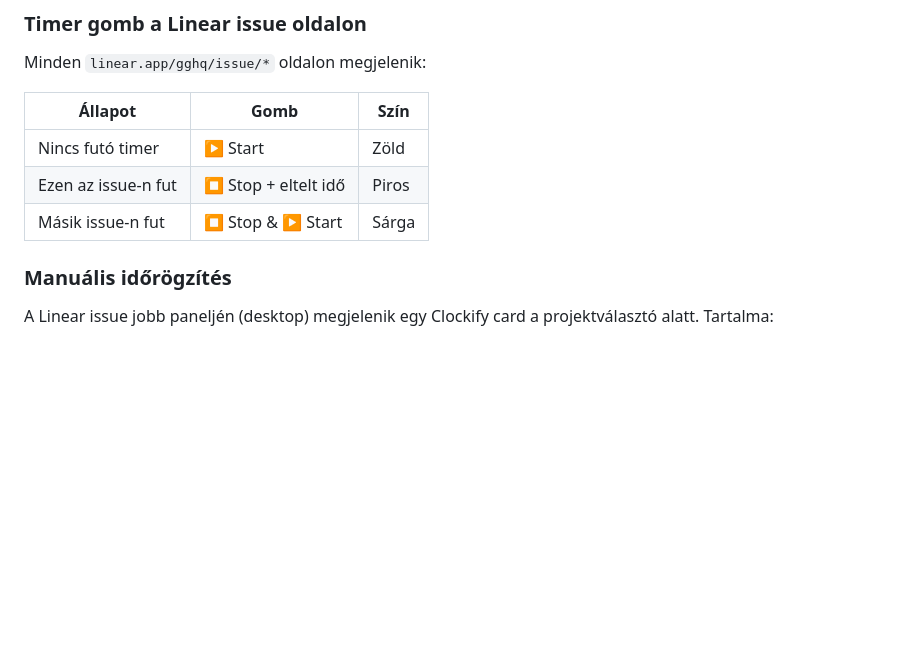
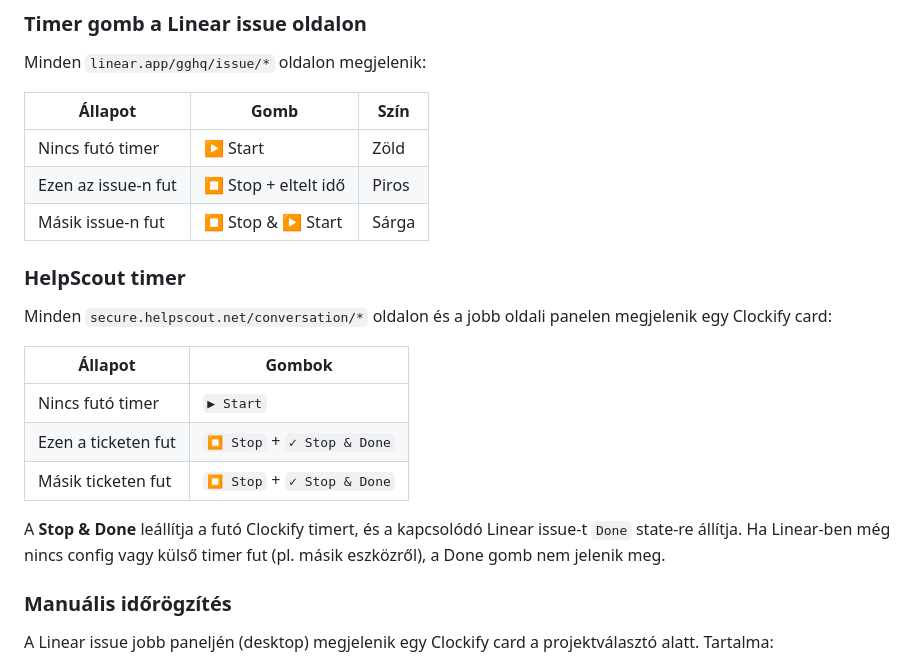
Before and after one commit to GuestGuru/linear-clockify, a Markdown page: README.md, the part around the change. Drawn GitHub-style; blank space fills up the shorter version.

Commit message:
docs: Stop & Done button in README + manual QA list

```diff
--- a/README.md
+++ b/README.md
@@ -28,6 +28,18 @@ Minden `linear.app/gghq/issue/*` oldalon megjelenik:
 | Nincs futó timer | ▶ Start | Zöld |
 | Ezen az issue-n fut | ⏹ Stop + eltelt idő | Piros |
 | Másik issue-n fut | ⏹ Stop & ▶ Start | Sárga |
+
+### HelpScout timer
+
+Minden `secure.helpscout.net/conversation/*` oldalon és a jobb oldali panelen megjelenik egy Clockify card:
+
+| Állapot | Gombok |
+|---|---|
+| Nincs futó timer | `▶ Start` |
+| Ezen a ticketen fut | `⏹ Stop` + `✓ Stop & Done` |
+| Másik ticketen fut | `⏹ Stop` + `✓ Stop & Done` |
+
+A **Stop & Done** leállítja a futó Clockify timert, és a kapcsolódó Linear issue-t `Done` state-re állítja. Ha Linear-ben még nincs config vagy külső timer fut (pl. másik eszközről), a Done gomb nem jelenik meg.
 
 ### Manuális időrögzítés
 
```
Also changed, not shown: docs/TELEPITES.md (+10 -0 lines).
